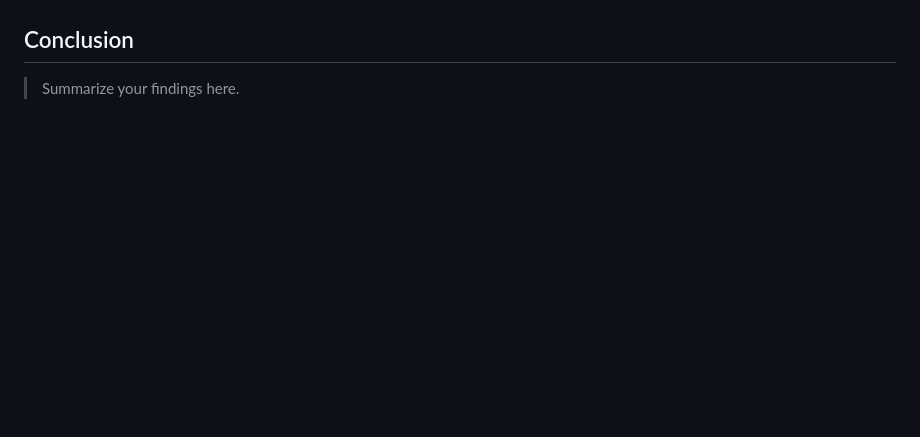
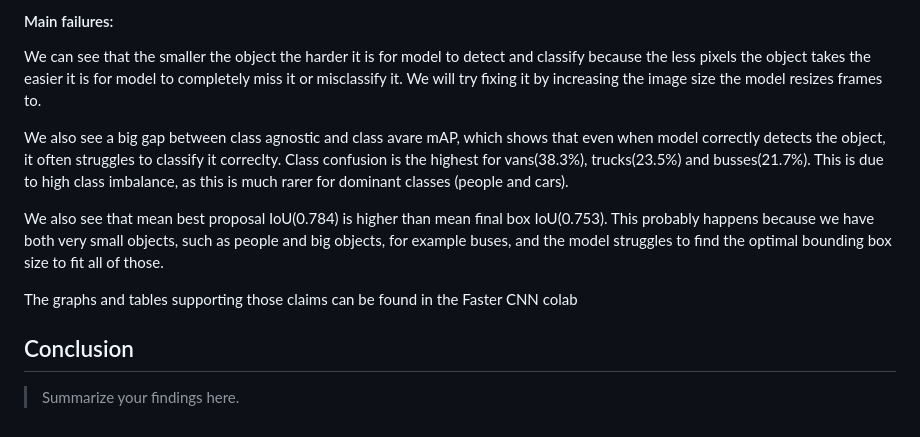
Before and after one commit to vi-kibereva/ai-hw2, a Markdown page: report.md, the part around one of its changes. Drawn GitHub-style; blank space fills up the shorter version.

Commit message:
feat: faster cnn colab and report part

```diff
--- a/report.md
+++ b/report.md
@@ -25,3 +70,12 @@ We've found:
+#### Main failures:
+
+We can see that the smaller the object the harder it is for model to detect and classify because the less pixels the object takes the easier it is for model to completely miss it or misclassify it. We will try fixing it by increasing the image size the model resizes frames to.
+
+We also see a big gap between class agnostic and class avare mAP, which shows that even when model correctly detects the object, it often struggles to classify it correclty. Class confusion is the highest for vans(38.3%), trucks(23.5%) and busses(21.7%). This is due to high class imbalance, as this is much rarer for dominant classes (people and cars).
+
+We also see that mean best proposal IoU(0.784) is higher than mean final box IoU(0.753). This probably happens because we have both very small objects, such as people and big objects, for example buses, and the model struggles to find the optimal bounding box size to fit all of those.
+
+The graphs and tables supporting those claims can be found in the Faster CNN colab
 ## Conclusion
 
 > Summarize your findings here.
```
Also changed, not shown: other parts of report.md (+45 -0 lines), images/frcnn_losses.png (added), 1 other file.
